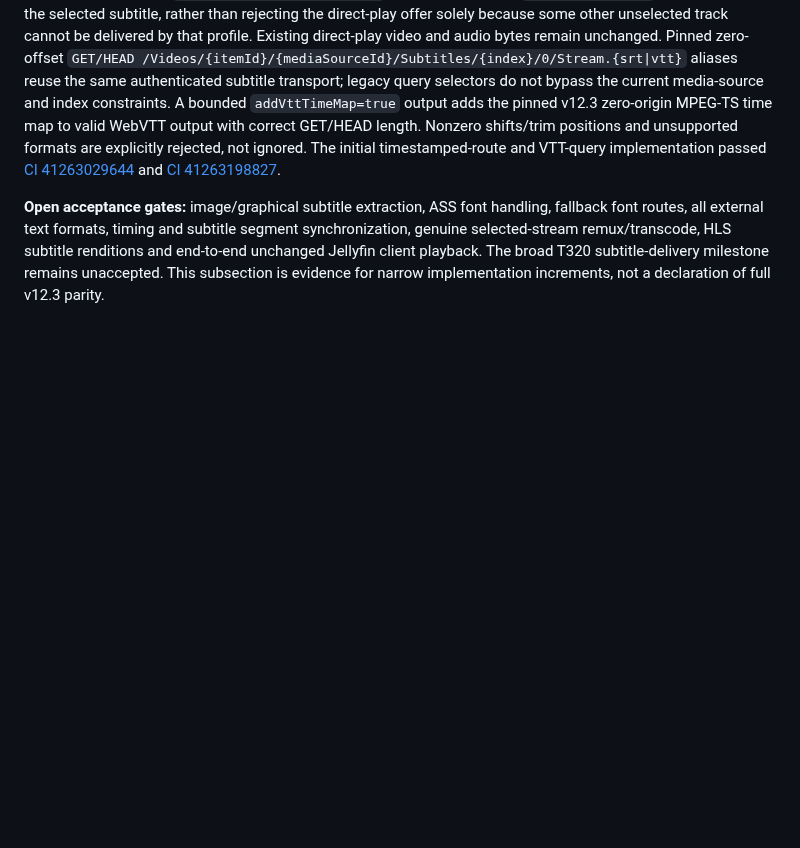
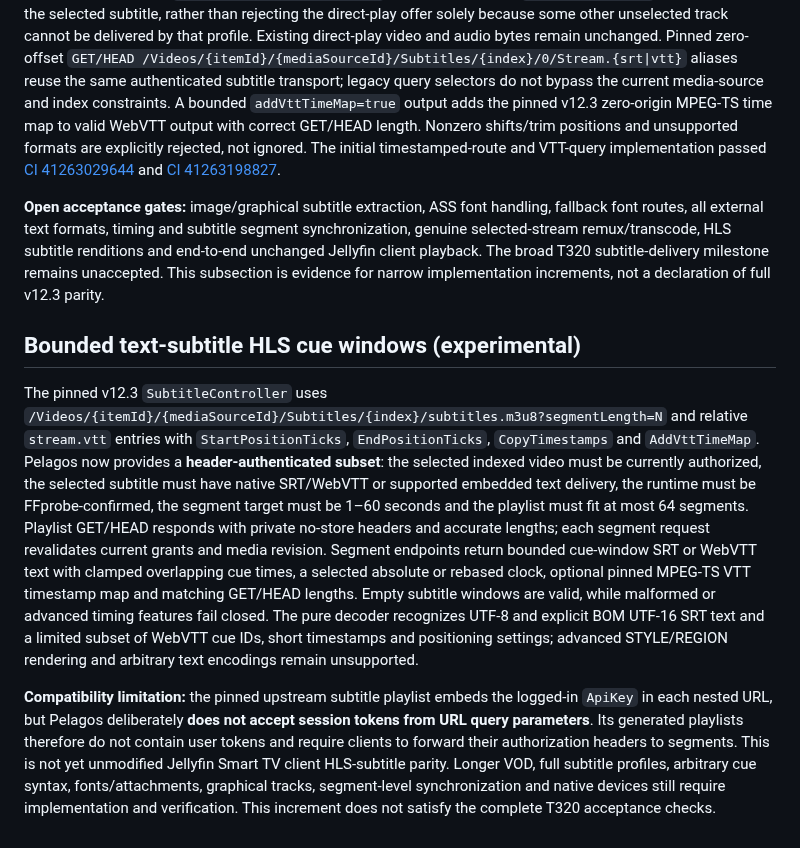
Before and after one commit to sguzman/pelagos, a Markdown page: docs/COMPATIBILITY.md, the part around the change. GitHub-like rendering; blank space fills up the shorter version.

Commit message:
docs(compat): document scoped text-subtitle HLS and header auth limitations

```diff
--- a/docs/COMPATIBILITY.md
+++ b/docs/COMPATIBILITY.md
@@ -325,3 +325,9 @@ For sidecars, Pelagos additionally recognizes bounded language/flag suffixes suc
 `PlaybackInfo` accepts an explicit selected subtitle index only when that track is separately deliverable and provides the matched `DefaultSubtitleStreamIndex`. A matching pinned `SubtitleProfiles` rule applies to the selected subtitle, rather than rejecting the direct-play offer solely because some other unselected track cannot be delivered by that profile. Existing direct-play video and audio bytes remain unchanged. Pinned zero-offset `GET/HEAD /Videos/{itemId}/{mediaSourceId}/Subtitles/{index}/0/Stream.{srt|vtt}` aliases reuse the same authenticated subtitle transport; legacy query selectors do not bypass the current media-source and index constraints. A bounded `addVttTimeMap=true` output adds the pinned v12.3 zero-origin MPEG-TS time map to valid WebVTT output with correct GET/HEAD length. Nonzero shifts/trim positions and unsupported formats are explicitly rejected, not ignored. The initial timestamped-route and VTT-query implementation passed [CI 41263029644](https://github.com/sguzman/pelagos/actions/runs/41263029644) and [CI 41263198827](https://github.com/sguzman/pelagos/actions/runs/41263198827).
 
 **Open acceptance gates:** image/graphical subtitle extraction, ASS font handling, fallback font routes, all external text formats, timing and subtitle segment synchronization, genuine selected-stream remux/transcode, HLS subtitle renditions and end-to-end unchanged Jellyfin client playback. The broad T320 subtitle-delivery milestone remains unaccepted. This subsection is evidence for narrow implementation increments, not a declaration of full v12.3 parity.
+
+## Bounded text-subtitle HLS cue windows (experimental)
+
+The pinned v12.3 `SubtitleController` uses `/Videos/{itemId}/{mediaSourceId}/Subtitles/{index}/subtitles.m3u8?segmentLength=N` and relative `stream.vtt` entries with `StartPositionTicks`, `EndPositionTicks`, `CopyTimestamps` and `AddVttTimeMap`. Pelagos now provides a **header-authenticated subset**: the selected indexed video must be currently authorized, the selected subtitle must have native SRT/WebVTT or supported embedded text delivery, the runtime must be FFprobe-confirmed, the segment target must be 1–60 seconds and the playlist must fit at most 64 segments. Playlist GET/HEAD responds with private no-store headers and accurate lengths; each segment request revalidates current grants and media revision. Segment endpoints return bounded cue-window SRT or WebVTT text with clamped overlapping cue times, a selected absolute or rebased clock, optional pinned MPEG-TS VTT timestamp map and matching GET/HEAD lengths. Empty subtitle windows are valid, while malformed or advanced timing features fail closed. The pure decoder recognizes UTF-8 and explicit BOM UTF-16 SRT text and a limited subset of WebVTT cue IDs, short timestamps and positioning settings; advanced STYLE/REGION rendering and arbitrary text encodings remain unsupported.
+
+**Compatibility limitation:** the pinned upstream subtitle playlist embeds the logged-in `ApiKey` in each nested URL, but Pelagos deliberately **does not accept session tokens from URL query parameters**. Its generated playlists therefore do not contain user tokens and require clients to forward their authorization headers to segments. This is not yet unmodified Jellyfin Smart TV client HLS-subtitle parity. Longer VOD, full subtitle profiles, arbitrary cue syntax, fonts/attachments, graphical tracks, segment-level synchronization and native devices still require implementation and verification. This increment does not satisfy the complete T320 acceptance checks.
```
